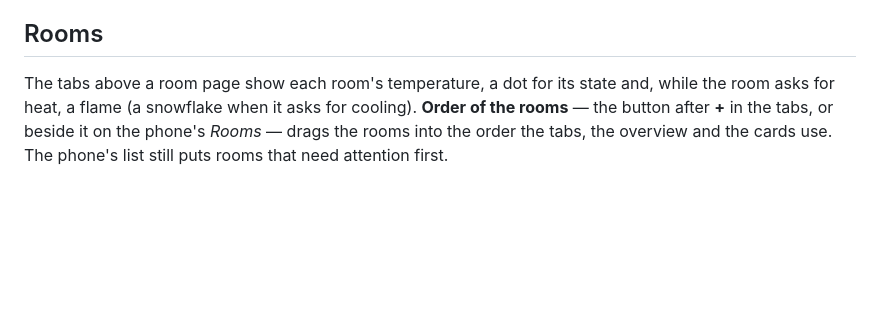
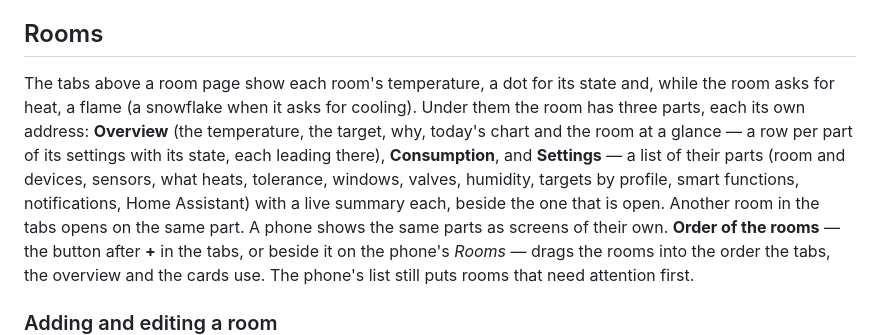
Before and after one commit to RobinCK/klimo, a Markdown page: klimo/DOCS.md, the part around the change. Rendered like a GitHub page; blank space fills up the shorter version.

```diff
--- a/klimo/DOCS.md
+++ b/klimo/DOCS.md
@@ -103,7 +103,13 @@ device with what it expects before it sends a command.
 ## Rooms
 
 The tabs above a room page show each room's temperature, a dot for its state and, while the room asks
-for heat, a flame (a snowflake when it asks for cooling). **Order of the rooms** — the button after
+for heat, a flame (a snowflake when it asks for cooling). Under them the room has three parts, each its
+own address: **Overview** (the temperature, the target, why, today's chart and the room at a glance —
+a row per part of its settings with its state, each leading there), **Consumption**, and **Settings** —
+a list of their parts (room and devices, sensors, what heats, tolerance, windows, valves, humidity,
+targets by profile, smart functions, notifications, Home Assistant) with a live summary each, beside
+the one that is open. Another room in the tabs opens on the same part. A phone shows the same parts as
+screens of their own. **Order of the rooms** — the button after
 **+** in the tabs, or beside it on the phone's *Rooms* — drags the rooms into the order the tabs, the
 overview and the cards use. The phone's list still puts rooms that need attention first.
 
```
Also changed, not shown: README.md (+6 -5 lines), klimo/CHANGELOG.md (+10 -0 lines), docs/screenshots/room-settings.png, docs/screenshots/room.png, 15 other files.
